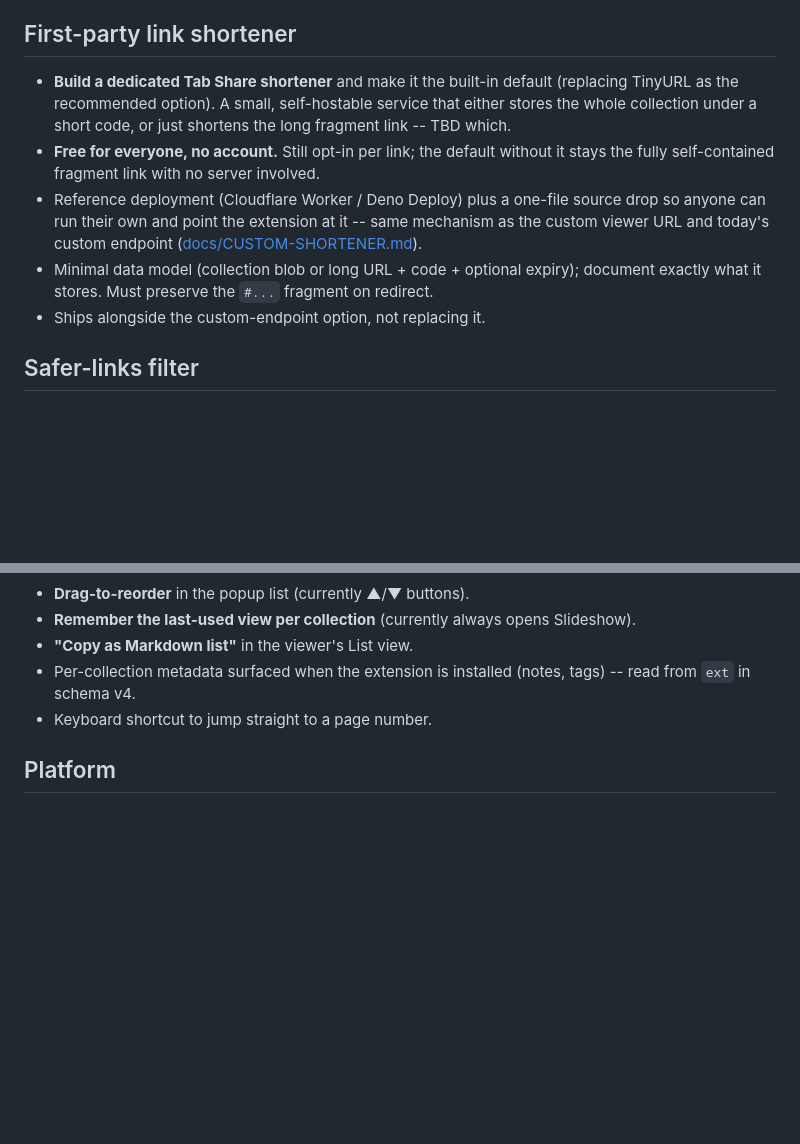
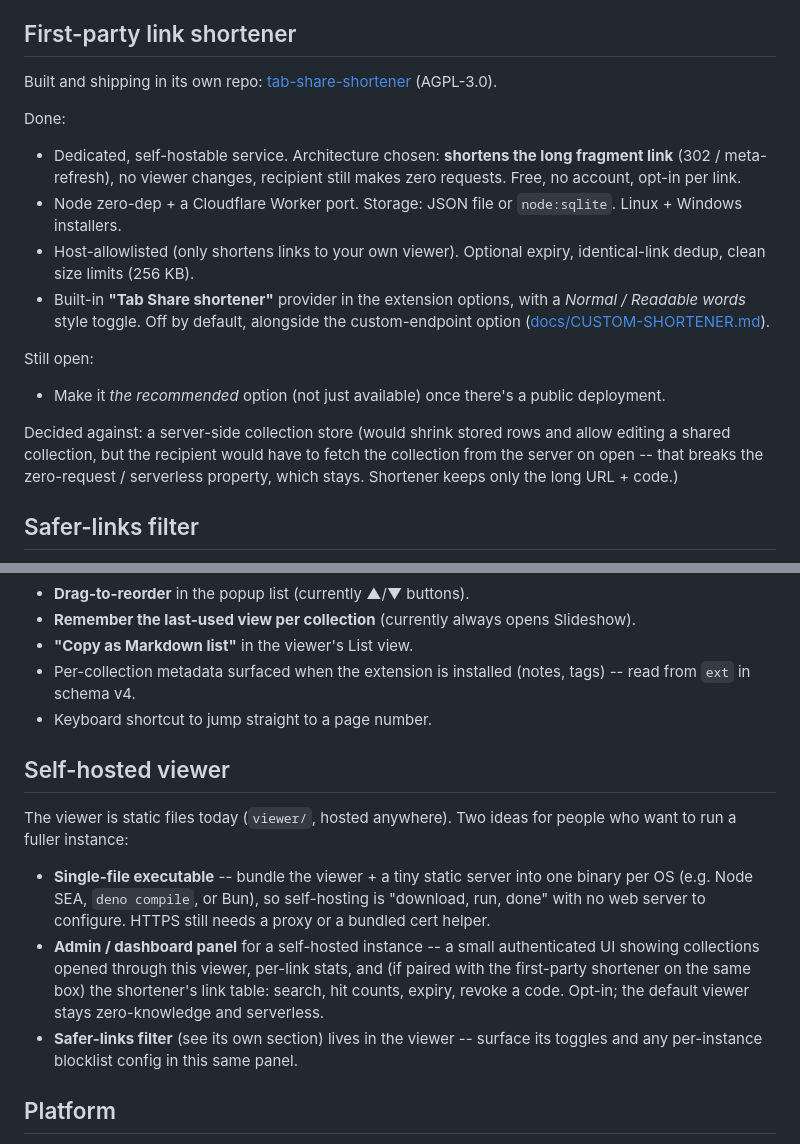
Before and after one commit to kaikayy/multi-link-share, a Markdown page: ROADMAP.md, 2 parts joined by grey strips. Rendered like a GitHub page; blank space fills up the shorter version.

Commit message:
docs(roadmap): shortener status; drop Deno Deploy + architecture-B; self-hosted viewer (executable + admin panel)

```diff
--- a/ROADMAP.md
+++ b/ROADMAP.md
@@ -19,19 +19,31 @@ Planned work, roughly ordered. Nothing here is committed to a release yet.
 
 ## First-party link shortener
 
-- **Build a dedicated Tab Share shortener** and make it the built-in default
-  (replacing TinyURL as the recommended option). A small, self-hostable service
-  that either stores the whole collection under a short code, or just shortens
-  the long fragment link -- TBD which.
-- **Free for everyone, no account.** Still opt-in per link; the default without
-  it stays the fully self-contained fragment link with no server involved.
-- Reference deployment (Cloudflare Worker / Deno Deploy) plus a one-file source
-  drop so anyone can run their own and point the extension at it -- same
-  mechanism as the custom viewer URL and today's custom endpoint
-  ([docs/CUSTOM-SHORTENER.md](docs/CUSTOM-SHORTENER.md)).
-- Minimal data model (collection blob or long URL + code + optional expiry);
-  document exactly what it stores. Must preserve the `#...` fragment on redirect.
-- Ships alongside the custom-endpoint option, not replacing it.
+Built and shipping in its own repo:
+[tab-share-shortener](https://github.com/kaikayy/tab-share-shortener) (AGPL-3.0).
+
+Done:
+
+- Dedicated, self-hostable service. Architecture chosen: **shortens the long
+  fragment link** (302 / meta-refresh), no viewer changes, recipient still makes
+  zero requests. Free, no account, opt-in per link.
+- Node zero-dep + a Cloudflare Worker port. Storage: JSON file or `node:sqlite`.
+  Linux + Windows installers.
+- Host-allowlisted (only shortens links to your own viewer). Optional expiry,
+  identical-link dedup, clean size limits (256 KB).
+- Built-in **"Tab Share shortener"** provider in the extension options, with a
+  *Normal / Readable words* style toggle. Off by default, alongside the
+  custom-endpoint option ([docs/CUSTOM-SHORTENER.md](docs/CUSTOM-SHORTENER.md)).
+
+Still open:
+
+- Make it *the recommended* option (not just available) once there's a public
+  deployment.
+
+Decided against: a server-side collection store (would shrink stored rows and
+allow editing a shared collection, but the recipient would have to fetch the
+collection from the server on open -- that breaks the zero-request / serverless
+property, which stays. Shortener keeps only the long URL + code.)
 
 ## Safer-links filter
 
@@ -65,6 +77,23 @@ Planned work, roughly ordered. Nothing here is committed to a release yet.
   tags) -- read from `ext` in schema v4.
 - Keyboard shortcut to jump straight to a page number.
 
+## Self-hosted viewer
+
+The viewer is static files today (`viewer/`, hosted anywhere). Two ideas for
+people who want to run a fuller instance:
+
+- **Single-file executable** -- bundle the viewer + a tiny static server into one
+  binary per OS (e.g. Node SEA, `deno compile`, or Bun), so self-hosting is
+  "download, run, done" with no web server to configure. HTTPS still needs a
+  proxy or a bundled cert helper.
+- **Admin / dashboard panel** for a self-hosted instance -- a small authenticated
+  UI showing collections opened through this viewer, per-link stats, and (if
+  paired with the first-party shortener on the same box) the shortener's link
+  table: search, hit counts, expiry, revoke a code. Opt-in; the default viewer
+  stays zero-knowledge and serverless.
+- **Safer-links filter** (see its own section) lives in the viewer -- surface its
+  toggles and any per-instance blocklist config in this same panel.
+
 ## Platform
 
 - The **viewer already works on mobile** (responsive, swipe nav, no extension
```
